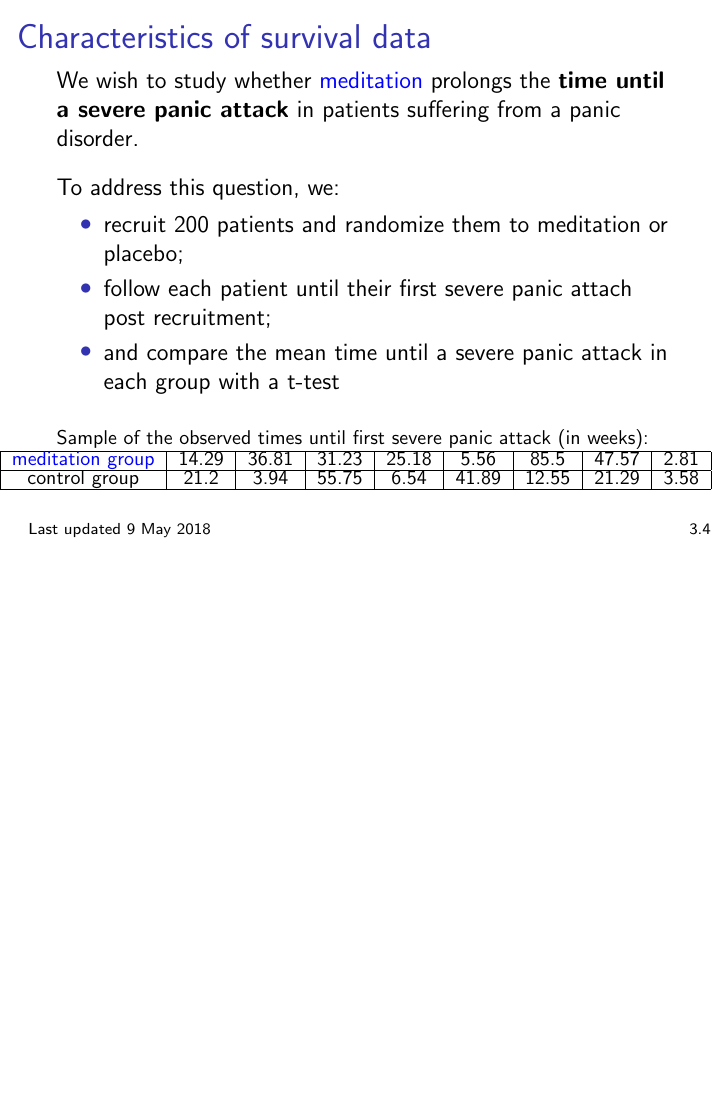
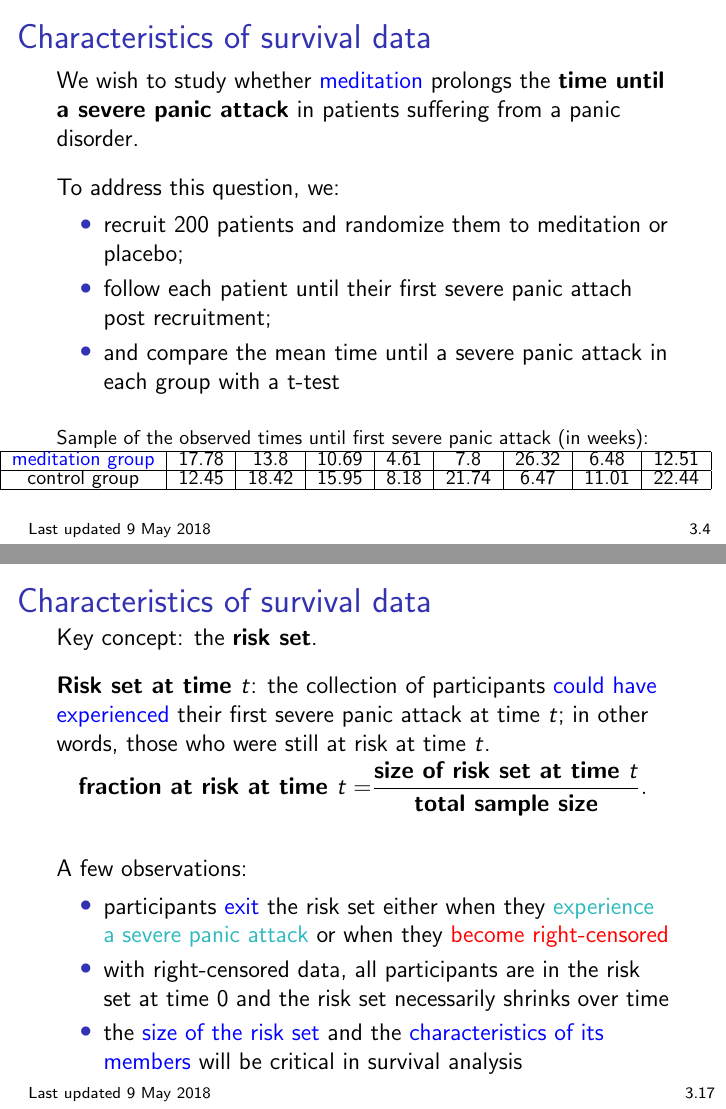
Before and after one commit to bdwilliamson/biostat311, LaTeX slides (lecture/chapter_3/chap3.tex): page 5 of 20 before the commit and pages 5 and 21 of 21 after it, the two joined at a grey line, the shorter picture padded with empty space. Compiled offline with pdfLaTeX.

Commit message:
update meditation example

```diff
--- a/lecture/chapter_3/chap3.tex
+++ b/lecture/chapter_3/chap3.tex
@@ -98,9 +98,9 @@ To address this question, we: \vspace{-0.3cm}
 Sample of the observed times until first severe panic attack (in weeks):
 \hspace*{-1cm}\begin{tabular}{|c|c|c|c|c|c|c|c|c|c|}
 \hline
-\textcolor{blue}{meditation group} & 14.29 & 36.81 & 31.23 & 25.18 & 5.56 & 85.5 & 47.57 & 2.81  \\
+\textcolor{blue}{meditation group} & 17.78 & 13.8 & 10.69 & 4.61 & 7.8 & 26.32 & 6.48 & 12.51  \\
 \hline
-control group & 21.2 & 3.94 & 55.75 & 6.54 & 41.89 & 12.55 & 21.29 & 3.58 \\
+control group & 12.45 & 18.42 & 15.95 & 8.18 & 21.74 & 6.47 & 11.01 & 22.44 \\
 \hline
 \end{tabular}
 }
@@ -250,6 +250,29 @@ In this course, we will focus on \textbf{right censoring}, where we only know th
 Right-censored data are the most common type of censored data found in applications!
 \end{frame}
 
+% risk set, plus movie
+\begin{frame}
+\frametitle{Characteristics of survival data}
+Key concept: the \textbf{risk set}.
+
+\textbf{Risk set at time $t$}: the collection of participants \textcolor{blue}{could have experienced} their first severe panic attack at time $t$; in other words, those who were still at risk at time $t$.
+\vspace{-0.3cm}
+\begin{align*}
+\textbf{fraction at risk at time } t = & \frac{\textbf{size of risk set at time } t}{\textbf{total sample size}}.
+\end{align*}
+
+A few observations:\vspace{-0.3cm}
+\begin{itemize}
+\item participants \textcolor{blue}{exit} the risk set either when they \textcolor{Aquamarine}{experience a severe panic attack} or when they \textcolor{red}{become right-censored}
+\item with right-censored data, all participants are in the risk set at time 0 and the risk set necessarily shrinks over time
+\item the \textcolor{blue}{size of the risk set} and the \textcolor{blue}{characteristics of its members} will be critical in survival analysis
+\end{itemize}
+\end{frame}
+
+% uninformative censoring, with examples (from Anna)
+
+% key quantities: density function, survival function, hazard function
+
 
 \begin{comment}
 \section{Nonparametric estimation and inference}
```
Also changed, not shown: lecture/chapter_3/figs/meditation_censored_rand_time.png, lecture/chapter_3/figs/meditation_censored_study_time.png, lecture/chapter_3/figs/meditation_density_versus_obs_time.png (added), lecture/chapter_3/chap3.tex (8 more changed lines), 1 other file.
